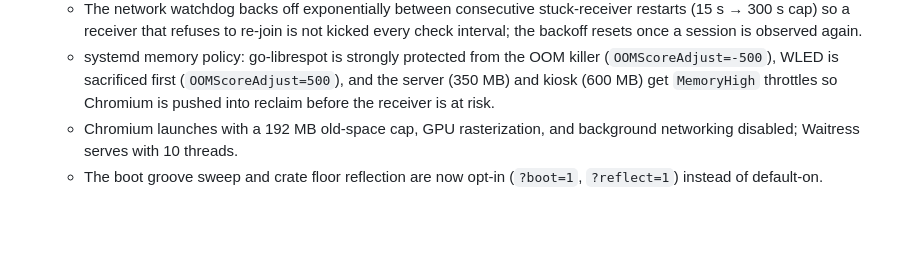
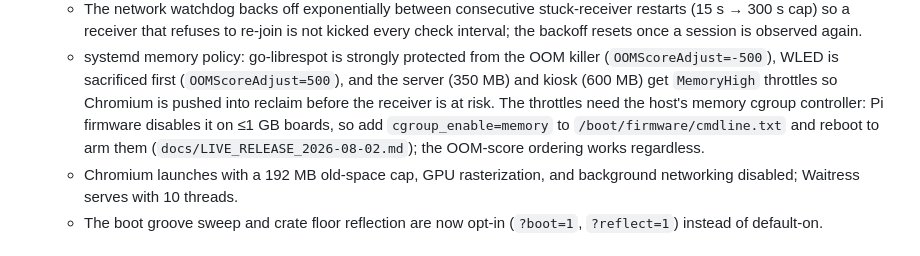
Before and after one commit to nonlineartom/spotify-circular-display, a Markdown page: CHANGELOG.md, the part around the change. GitHub-like rendering; blank space fills up the shorter version.

```diff
--- a/CHANGELOG.md
+++ b/CHANGELOG.md
@@ -37,7 +37,11 @@ numbers, so audit remediation is recorded under `Unreleased`.
     killer (`OOMScoreAdjust=-500`), WLED is sacrificed first
     (`OOMScoreAdjust=500`), and the server (350 MB) and kiosk (600 MB) get
     `MemoryHigh` throttles so Chromium is pushed into reclaim before the
-    receiver is at risk.
+    receiver is at risk. The throttles need the host's memory cgroup
+    controller: Pi firmware disables it on ≤1 GB boards, so add
+    `cgroup_enable=memory` to `/boot/firmware/cmdline.txt` and reboot to arm
+    them (`docs/LIVE_RELEASE_2026-08-02.md`); the OOM-score ordering works
+    regardless.
   - Chromium launches with a 192 MB old-space cap, GPU rasterization, and
     background networking disabled; Waitress serves with 10 threads.
   - The boot groove sweep and crate floor reflection are now opt-in
```
Also changed, not shown: docs/LIVE_RELEASE_2026-08-02.md (added, +49 -0 lines).
